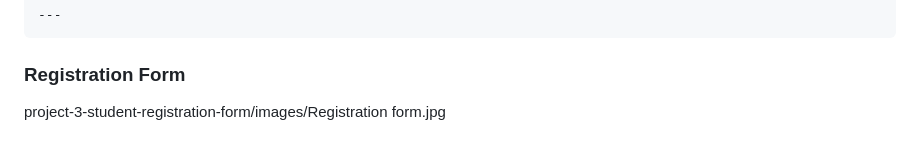
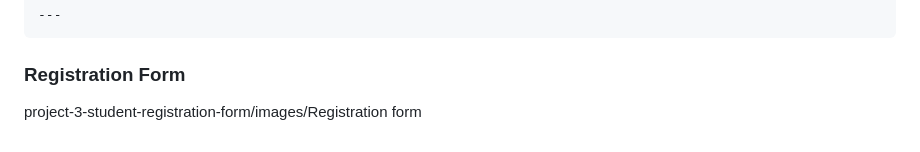
Before and after one commit to Vaishnav-pawar/Aws-project, a Markdown page: project-3-student-registration-form/3 REDME.MD, the part around the change. Drawn GitHub-style.

Commit message:
Fix image path in README for registration form

```diff
--- a/project-3-student-registration-form/3 REDME.MD
+++ b/project-3-student-registration-form/3 REDME.MD
@@ -367,4 +367,4 @@ This confirms that the student data was
 
 ### Registration Form
 
-project-3-student-registration-form/images/Registration form.jpg
+project-3-student-registration-form/images/Registration form
```
